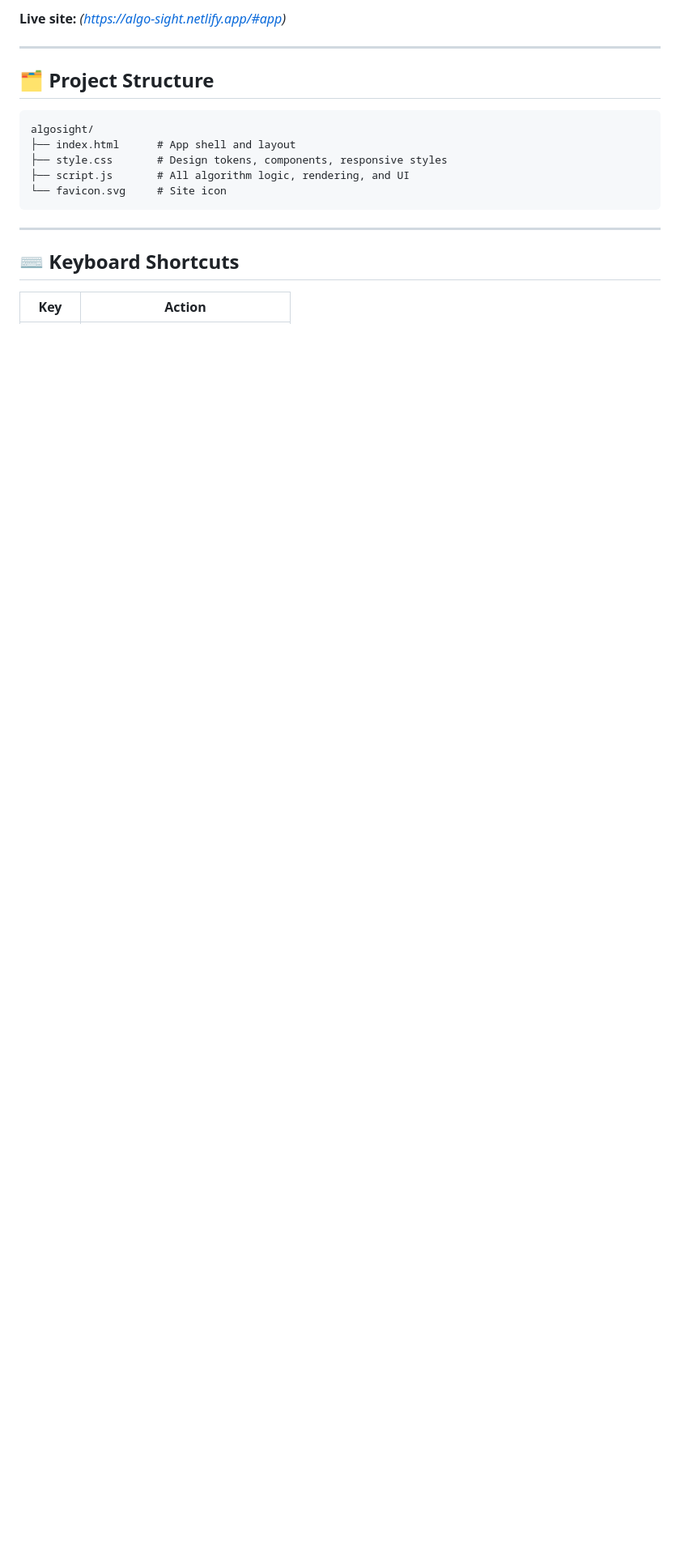
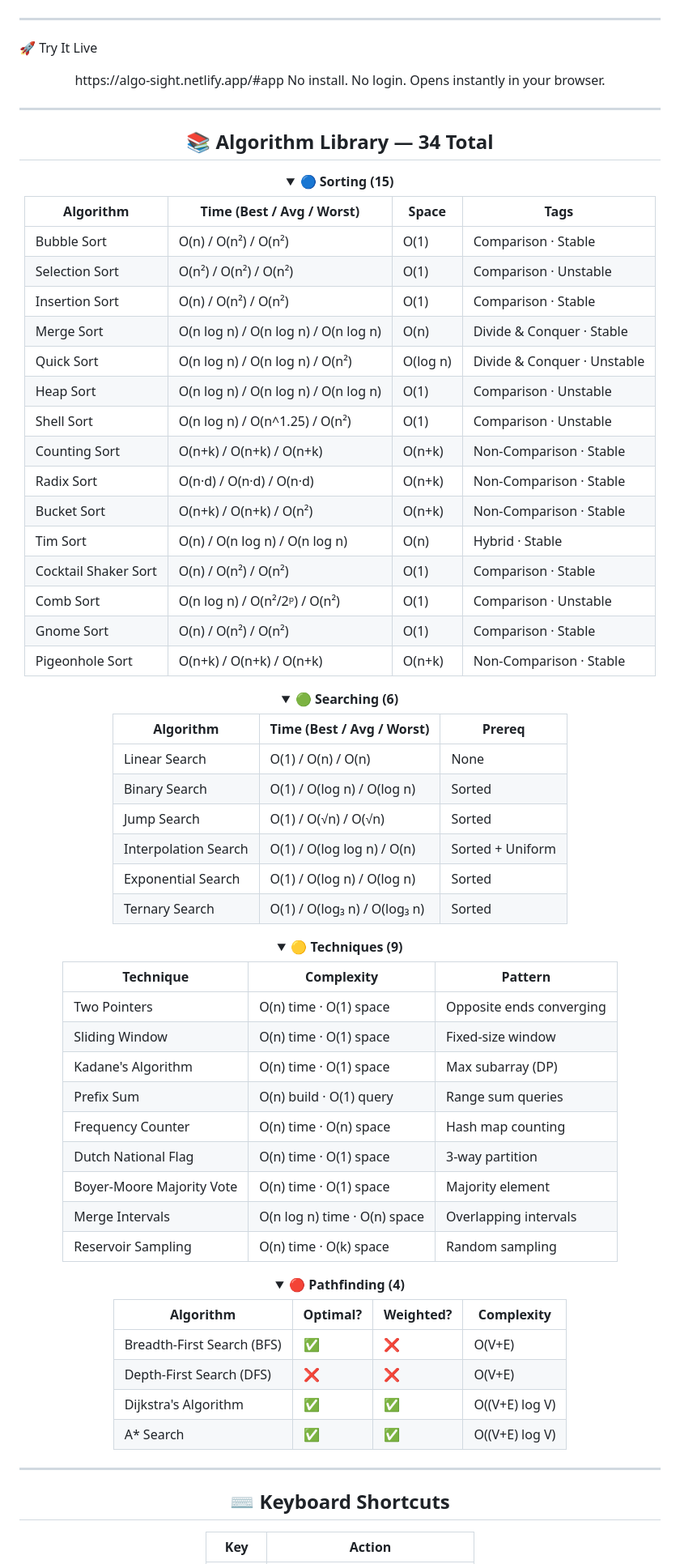
Before and after one commit to jeet-43/algo-sight, a Markdown page: README.md, the part around one of its changes. Shown at 81% size. Rendered like a GitHub page; folded sections open; blank space fills up the shorter version.

Commit message:
Revise live demo and repository links in README
Updated live demo link and GitHub repository references.

````diff
--- a/README.md
+++ b/README.md
@@ -54,17 +50,85 @@
 
-**Live site:** *(https://algo-sight.netlify.app/#app)*
+<br/>
+
+
 
 ---
 
-## 🗂️ Project Structure
+🚀 Try It Live
+<div align="center">
+https://algo-sight.netlify.app/#app
+No install. No login. Opens instantly in your browser.
 
-```
-algosight/
-├── index.html      # App shell and layout
-├── style.css       # Design tokens, components, responsive styles
-├── script.js       # All algorithm logic, rendering, and UI
-└── favicon.svg     # Site icon
-```
+---
+
+
+## 📚 Algorithm Library — 34 Total
+
+<details>
+<summary><strong>🔵 Sorting (15)</strong></summary>
+
+| Algorithm | Time (Best / Avg / Worst) | Space | Tags |
+|---|---|---|---|
+| Bubble Sort | O(n) / O(n²) / O(n²) | O(1) | Comparison · Stable |
+| Selection Sort | O(n²) / O(n²) / O(n²) | O(1) | Comparison · Unstable |
+| Insertion Sort | O(n) / O(n²) / O(n²) | O(1) | Comparison · Stable |
+| Merge Sort | O(n log n) / O(n log n) / O(n log n) | O(n) | Divide & Conquer · Stable |
+| Quick Sort | O(n log n) / O(n log n) / O(n²) | O(log n) | Divide & Conquer · Unstable |
+| Heap Sort | O(n log n) / O(n log n) / O(n log n) | O(1) | Comparison · Unstable |
+| Shell Sort | O(n log n) / O(n^1.25) / O(n²) | O(1) | Comparison · Unstable |
+| Counting Sort | O(n+k) / O(n+k) / O(n+k) | O(n+k) | Non-Comparison · Stable |
+| Radix Sort | O(n·d) / O(n·d) / O(n·d) | O(n+k) | Non-Comparison · Stable |
+| Bucket Sort | O(n+k) / O(n+k) / O(n²) | O(n+k) | Non-Comparison · Stable |
+| Tim Sort | O(n) / O(n log n) / O(n log n) | O(n) | Hybrid · Stable |
+| Cocktail Shaker Sort | O(n) / O(n²) / O(n²) | O(1) | Comparison · Stable |
+| Comb Sort | O(n log n) / O(n²/2ᵖ) / O(n²) | O(1) | Comparison · Unstable |
+| Gnome Sort | O(n) / O(n²) / O(n²) | O(1) | Comparison · Stable |
+| Pigeonhole Sort | O(n+k) / O(n+k) / O(n+k) | O(n+k) | Non-Comparison · Stable |
+
+</details>
+
+<details>
+<summary><strong>🟢 Searching (6)</strong></summary>
+
+| Algorithm | Time (Best / Avg / Worst) | Prereq |
+|---|---|---|
+| Linear Search | O(1) / O(n) / O(n) | None |
+| Binary Search | O(1) / O(log n) / O(log n) | Sorted |
+| Jump Search | O(1) / O(√n) / O(√n) | Sorted |
+| Interpolation Search | O(1) / O(log log n) / O(n) | Sorted + Uniform |
+| Exponential Search | O(1) / O(log n) / O(log n) | Sorted |
+| Ternary Search | O(1) / O(log₃ n) / O(log₃ n) | Sorted |
+
+</details>
+
+<details>
+<summary><strong>🟡 Techniques (9)</strong></summary>
+
+| Technique | Complexity | Pattern |
+|---|---|---|
+| Two Pointers | O(n) time · O(1) space | Opposite ends converging |
+| Sliding Window | O(n) time · O(1) space | Fixed-size window |
+| Kadane's Algorithm | O(n) time · O(1) space | Max subarray (DP) |
+| Prefix Sum | O(n) build · O(1) query | Range sum queries |
+| Frequency Counter | O(n) time · O(n) space | Hash map counting |
+| Dutch National Flag | O(n) time · O(1) space | 3-way partition |
+| Boyer-Moore Majority Vote | O(n) time · O(1) space | Majority element |
+| Merge Intervals | O(n log n) time · O(n) space | Overlapping intervals |
+| Reservoir Sampling | O(n) time · O(k) space | Random sampling |
+
+</details>
+
+<details>
+<summary><strong>🔴 Pathfinding (4)</strong></summary>
+
+| Algorithm | Optimal? | Weighted? | Complexity |
+|---|---|---|---|
+| Breadth-First Search (BFS) | ✅ | ❌ | O(V+E) |
+| Depth-First Search (DFS) | ❌ | ❌ | O(V+E) |
+| Dijkstra's Algorithm | ✅ | ✅ | O((V+E) log V) |
+| A* Search | ✅ | ✅ | O((V+E) log V) |
+
+</details>
 
 ---
 
````
Also changed, not shown: other parts of README.md (+65 -55 lines).
